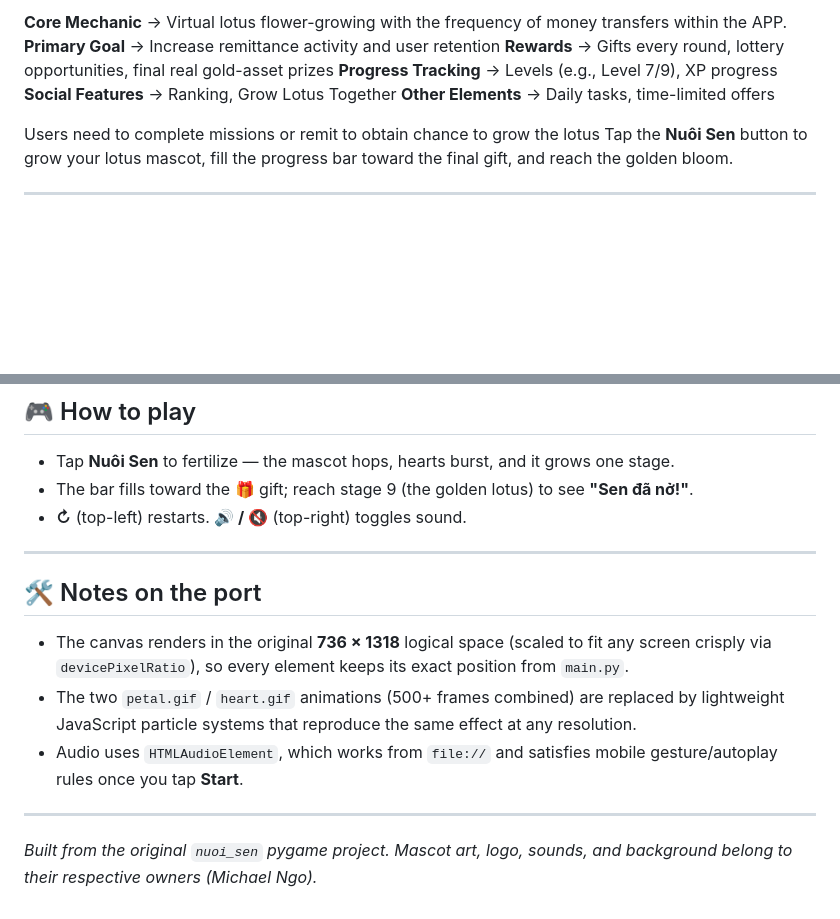
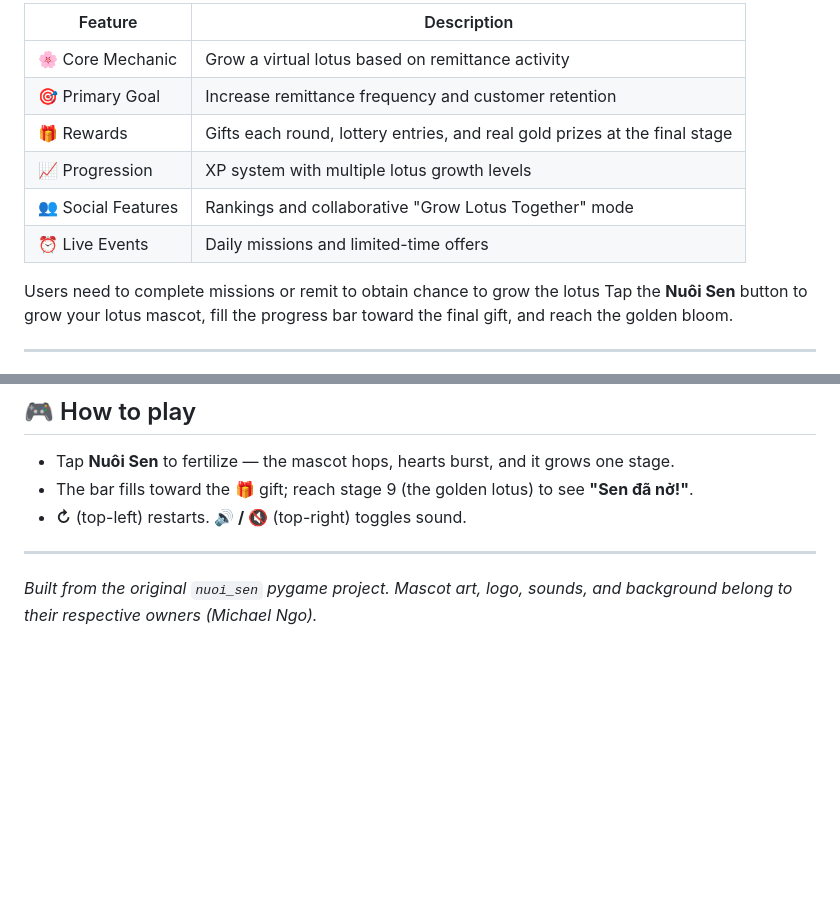
Before and after one commit to mikengovn/nuoi-sen, a Markdown page: nuoi-sen-web/README.md, 2 parts joined by grey strips. Rendered like a GitHub page; blank space fills up the shorter version.

```diff
--- a/nuoi-sen-web/README.md
+++ b/nuoi-sen-web/README.md
@@ -8,10 +8,13 @@ boosting interactions and retention rates of the VietMoney Remittance APP.
 
-**Core Mechanic**     → Virtual lotus flower-growing with the frequency of money transfers within the APP.
-**Primary Goal**      → Increase remittance activity and user retention
-**Rewards**           → Gifts every round, lottery opportunities, final real gold-asset prizes
-**Progress Tracking** → Levels (e.g., Level 7/9), XP progress
-**Social Features**   → Ranking, Grow Lotus Together
-**Other Elements**    → Daily tasks, time-limited offers
+| Feature            | Description                                                                |
+| ------------------ | -------------------------------------------------------------------------- |
+| 🌸 Core Mechanic   | Grow a virtual lotus based on remittance activity                          |
+| 🎯 Primary Goal    | Increase remittance frequency and customer retention                       |
+| 🎁 Rewards         | Gifts each round, lottery entries, and real gold prizes at the final stage |
+| 📈 Progression     | XP system with multiple lotus growth levels                                |
+| 👥 Social Features | Rankings and collaborative "Grow Lotus Together" mode                      |
+| ⏰ Live Events      | Daily missions and limited-time offers                                     |
+
 
 Users need to complete missions or remit to obtain chance to grow the lotus Tap the **Nuôi Sen**
 button to grow your lotus mascot, fill the progress bar toward the final gift, and reach the golden bloom.
@@ -81,16 +84,5 @@ nuoi-sen-web/
 
 ---
 
-## 🛠️ Notes on the port
-
-- The canvas renders in the original **736 × 1318** logical space (scaled to fit any screen
-  crisply via `devicePixelRatio`), so every element keeps its exact position from `main.py`.
-- The two `petal.gif` / `heart.gif` animations (500+ frames combined) are replaced by
-  lightweight JavaScript particle systems that reproduce the same effect at any resolution.
-- Audio uses `HTMLAudioElement`, which works from `file://` and satisfies mobile
-  gesture/autoplay rules once you tap **Start**.
-
----
-
 *Built from the original `nuoi_sen` pygame project. Mascot art, logo, sounds, and background
 belong to their respective owners (Michael Ngo).*
```
Also changed, not shown: other parts of nuoi-sen-web/README.md (+15 -15 lines).
